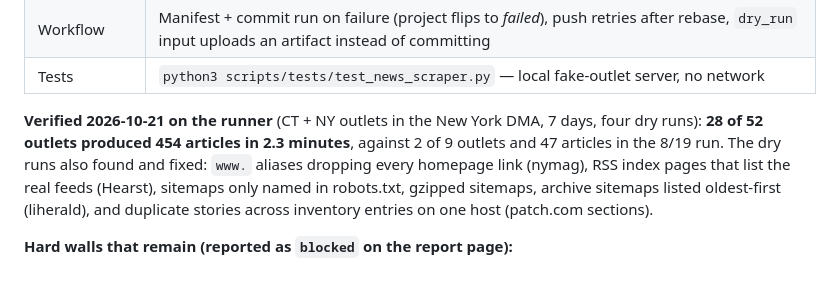
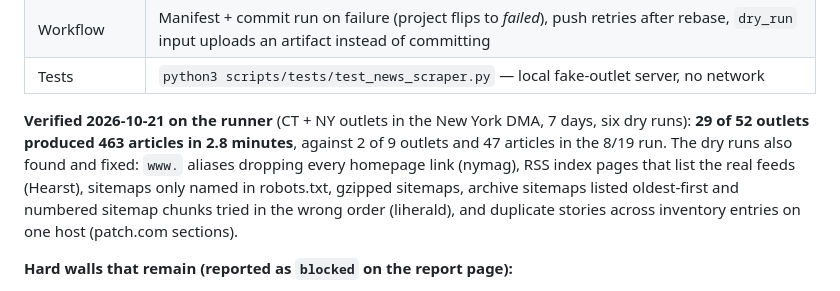
Before and after one commit to knunnenkamp25/ArtemisHera, a Markdown page: UPDATES.md, the part around the change. GitHub-like rendering.

Commit message:
Record the final dry-run coverage (29/52 outlets, 463 articles)
Co-Authored-By: Claude Fable 5.1 <noreply@anthropic.com>
Claude-Session: https://claude.ai/code/session_01KxHqEbEBha51tPXkwXRDMF

```diff
--- a/UPDATES.md
+++ b/UPDATES.md
@@ -65,12 +65,12 @@ WP probe cost 105s before the RSS fallback, nothing bounded a run against the
 | Tests | `python3 scripts/tests/test_news_scraper.py` — local fake-outlet server, no network |
 
 **Verified 2026-10-21 on the runner** (CT + NY outlets in the New York DMA,
-7 days, four dry runs): **28 of 52 outlets produced 454 articles in 2.3
+7 days, six dry runs): **29 of 52 outlets produced 463 articles in 2.8
 minutes**, against 2 of 9 outlets and 47 articles in the 8/19 run. The dry
 runs also found and fixed: `www.` aliases dropping every homepage link
 (nymag), RSS index pages that list the real feeds (Hearst), sitemaps only
-named in robots.txt, gzipped sitemaps, archive sitemaps listed oldest-first
-(liherald), and duplicate stories across inventory entries on one host
+named in robots.txt, gzipped sitemaps, archive sitemaps listed oldest-first and
+numbered sitemap chunks tried in the wrong order (liherald), and duplicate stories across inventory entries on one host
 (patch.com sections).
 
 **Hard walls that remain (reported as `blocked` on the report page):**
```
